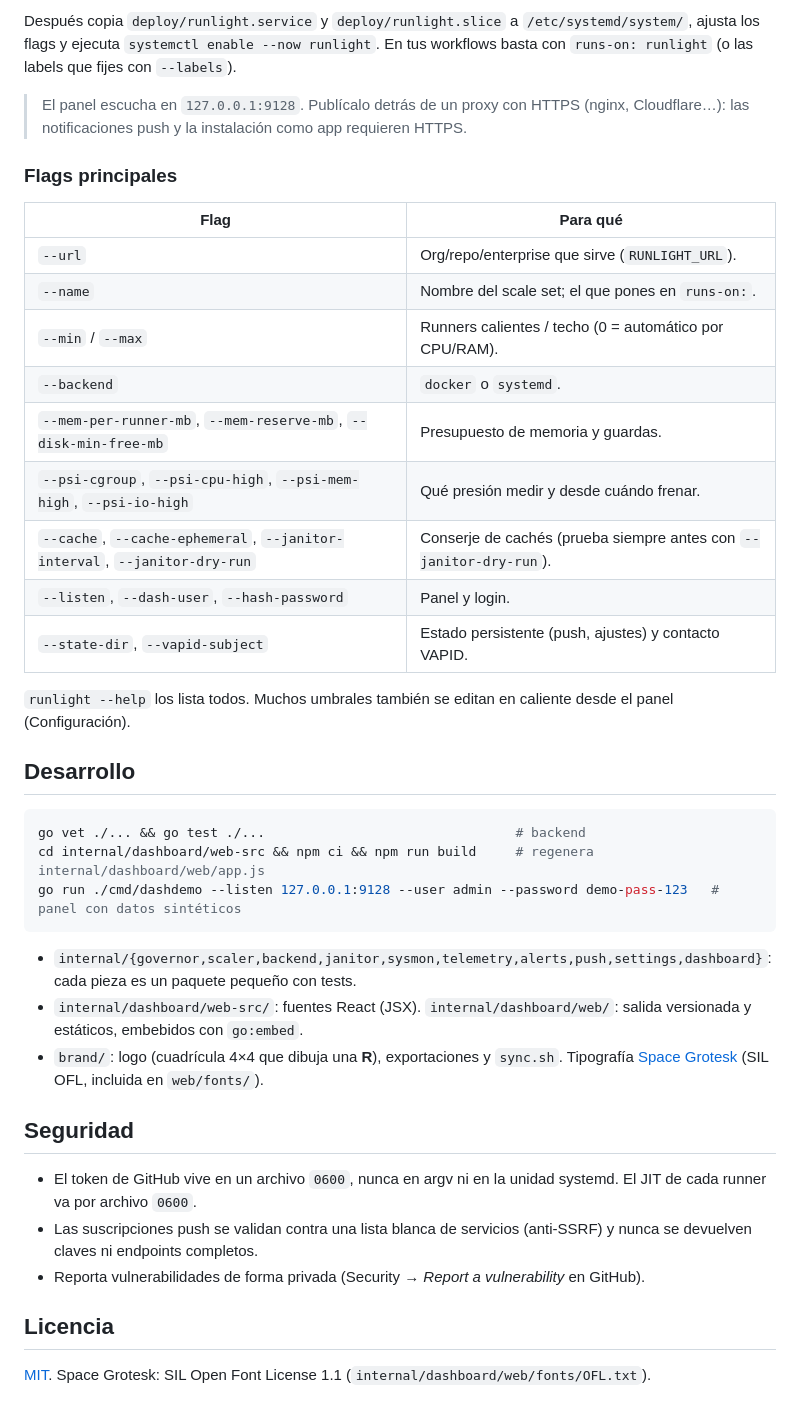
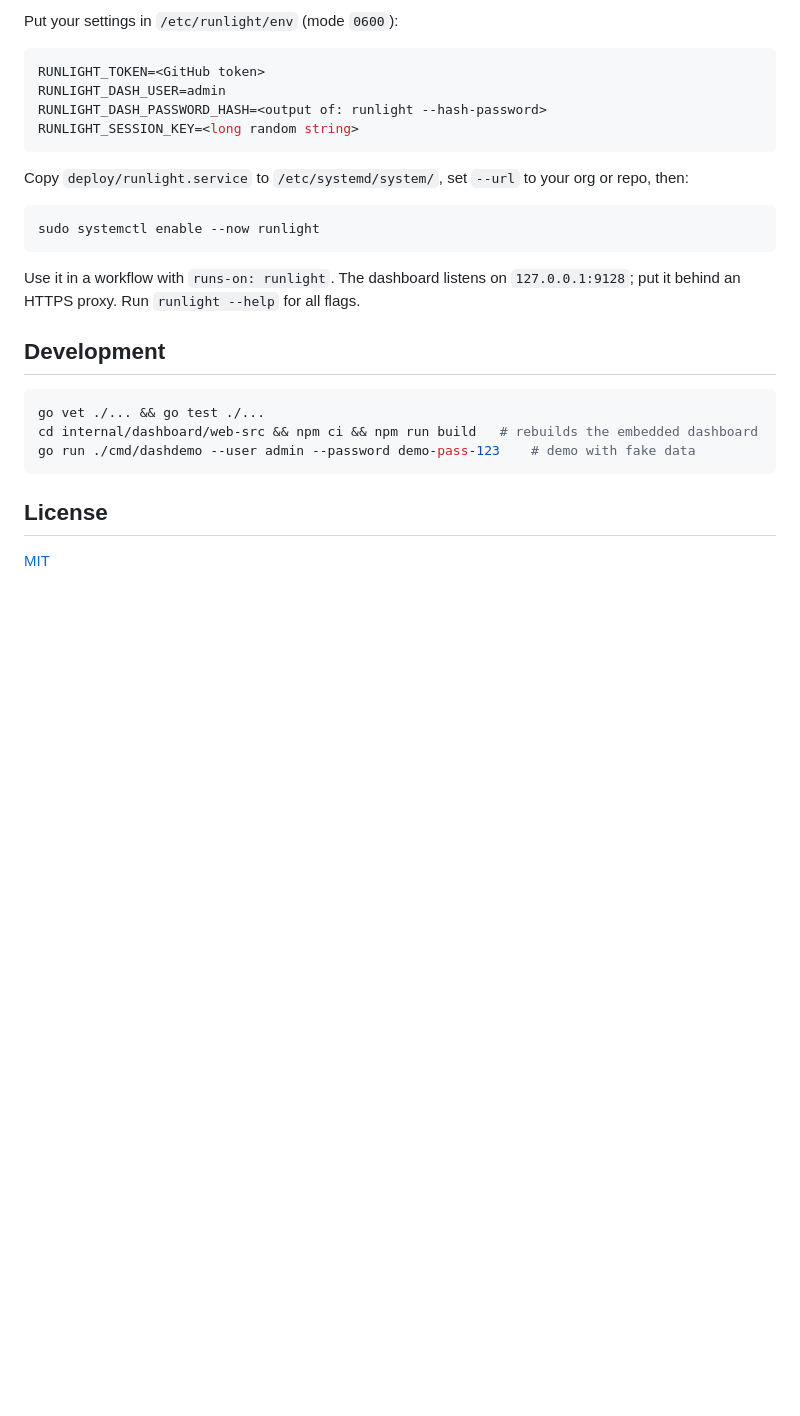
Before and after one commit to asteby/runlight, a Markdown page: README.md, the part around one of its changes. Drawn GitHub-style; blank space fills up the shorter version.

````diff
--- a/README.md
+++ b/README.md
@@ -59,45 +26,31 @@ sudo chmod 0600 /etc/runlight/env
 ```
 
-Después copia `deploy/runlight.service` y `deploy/runlight.slice` a `/etc/systemd/system/`, ajusta los flags y ejecuta
-`systemctl enable --now runlight`. En tus workflows basta con `runs-on: runlight` (o las labels que fijes con `--labels`).
-
-> El panel escucha en `127.0.0.1:9128`. Publícalo detrás de un proxy con HTTPS (nginx, Cloudflare…): las notificaciones
-> push y la instalación como app requieren HTTPS.
-
-### Flags principales
-
-| Flag | Para qué |
-|---|---|
-| `--url` | Org/repo/enterprise que sirve (`RUNLIGHT_URL`). |
-| `--name` | Nombre del scale set; el que pones en `runs-on:`. |
-| `--min` / `--max` | Runners calientes / techo (0 = automático por CPU/RAM). |
-| `--backend` | `docker` o `systemd`. |
-| `--mem-per-runner-mb`, `--mem-reserve-mb`, `--disk-min-free-mb` | Presupuesto de memoria y guardas. |
-| `--psi-cgroup`, `--psi-cpu-high`, `--psi-mem-high`, `--psi-io-high` | Qué presión medir y desde cuándo frenar. |
-| `--cache`, `--cache-ephemeral`, `--janitor-interval`, `--janitor-dry-run` | Conserje de cachés (prueba siempre antes con `--janitor-dry-run`). |
-| `--listen`, `--dash-user`, `--hash-password` | Panel y login. |
-| `--state-dir`, `--vapid-subject` | Estado persistente (push, ajustes) y contacto VAPID. |
-
-`runlight --help` los lista todos. Muchos umbrales también se editan en caliente desde el panel (Configuración).
-
-## Desarrollo
+Put your settings in `/etc/runlight/env` (mode `0600`):
 
 ```bash
-go vet ./... && go test ./...                                # backend
-cd internal/dashboard/web-src && npm ci && npm run build     # regenera internal/dashboard/web/app.js
-go run ./cmd/dashdemo --listen 127.0.0.1:9128 --user admin --password demo-pass-123   # panel con datos sintéticos
+RUNLIGHT_TOKEN=<GitHub token>
+RUNLIGHT_DASH_USER=admin
+RUNLIGHT_DASH_PASSWORD_HASH=<output of: runlight --hash-password>
+RUNLIGHT_SESSION_KEY=<long random string>
 ```
 
-- `internal/{governor,scaler,backend,janitor,sysmon,telemetry,alerts,push,settings,dashboard}`: cada pieza es un paquete pequeño con tests.
-- `internal/dashboard/web-src/`: fuentes React (JSX). `internal/dashboard/web/`: salida versionada y estáticos, embebidos con `go:embed`.
-- `brand/`: logo (cuadrícula 4×4 que dibuja una **R**), exportaciones y `sync.sh`. Tipografía [Space Grotesk](https://github.com/floriankarsten/space-grotesk) (SIL OFL, incluida en `web/fonts/`).
+Copy `deploy/runlight.service` to `/etc/systemd/system/`, set `--url` to your org or repo, then:
 
-## Seguridad
+```bash
+sudo systemctl enable --now runlight
+```
 
-- El token de GitHub vive en un archivo `0600`, nunca en argv ni en la unidad systemd. El JIT de cada runner va por archivo `0600`.
-- Las suscripciones push se validan contra una lista blanca de servicios (anti-SSRF) y nunca se devuelven claves ni endpoints completos.
-- Reporta vulnerabilidades de forma privada (Security → *Report a vulnerability* en GitHub).
+Use it in a workflow with `runs-on: runlight`. The dashboard listens on `127.0.0.1:9128`; put it behind an HTTPS proxy.
+Run `runlight --help` for all flags.
 
-## Licencia
+## Development
 
-[MIT](LICENSE). Space Grotesk: SIL Open Font License 1.1 (`internal/dashboard/web/fonts/OFL.txt`).
+```bash
+go vet ./... && go test ./...
+cd internal/dashboard/web-src && npm ci && npm run build   # rebuilds the embedded dashboard
+go run ./cmd/dashdemo --user admin --password demo-pass-123    # demo with fake data
+```
+
+## License
+
+[MIT](LICENSE)
````
Also changed, not shown: other parts of README.md (+13 -46 lines), README.es.md (added, +56 -0 lines), brand/banner.png.
